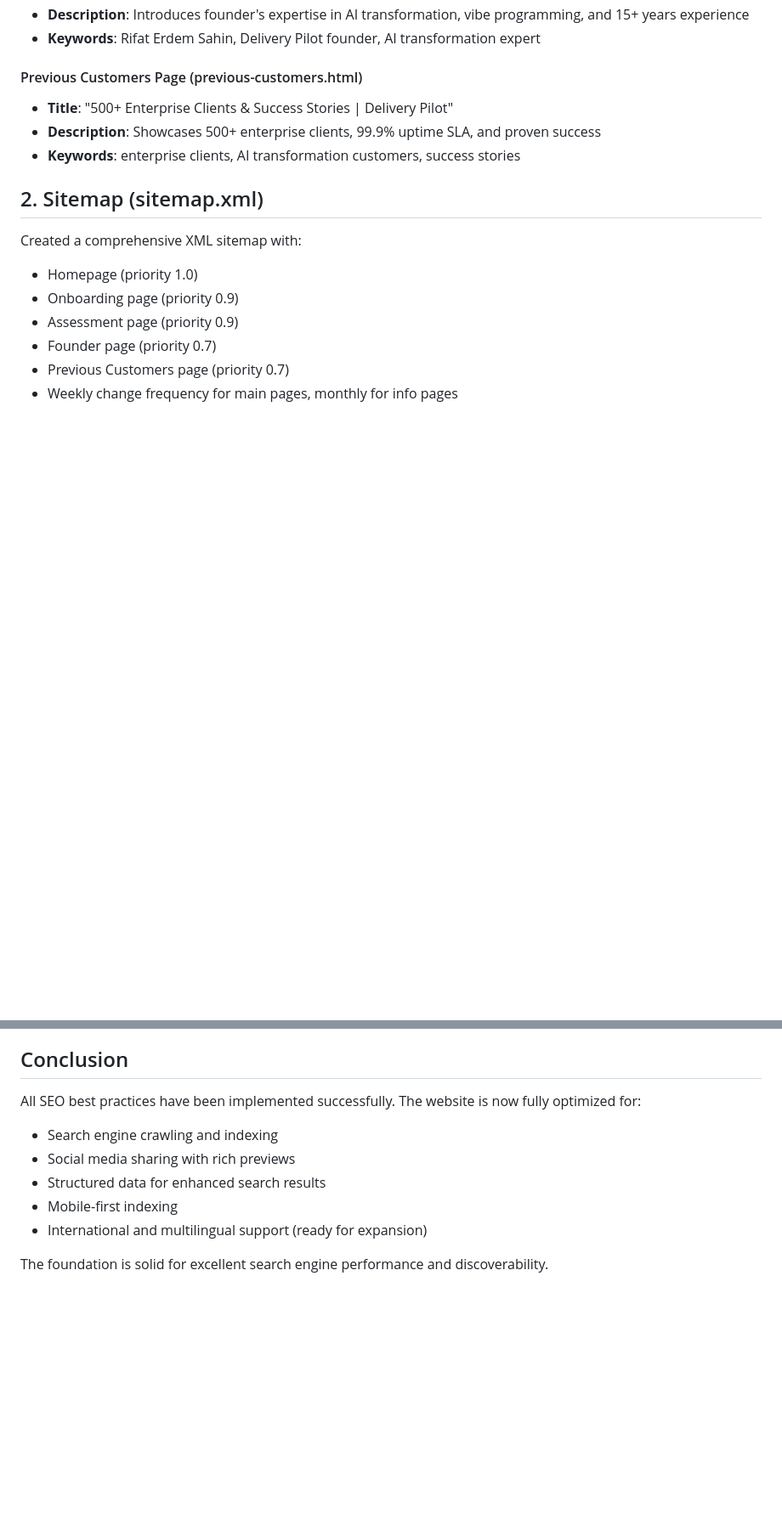
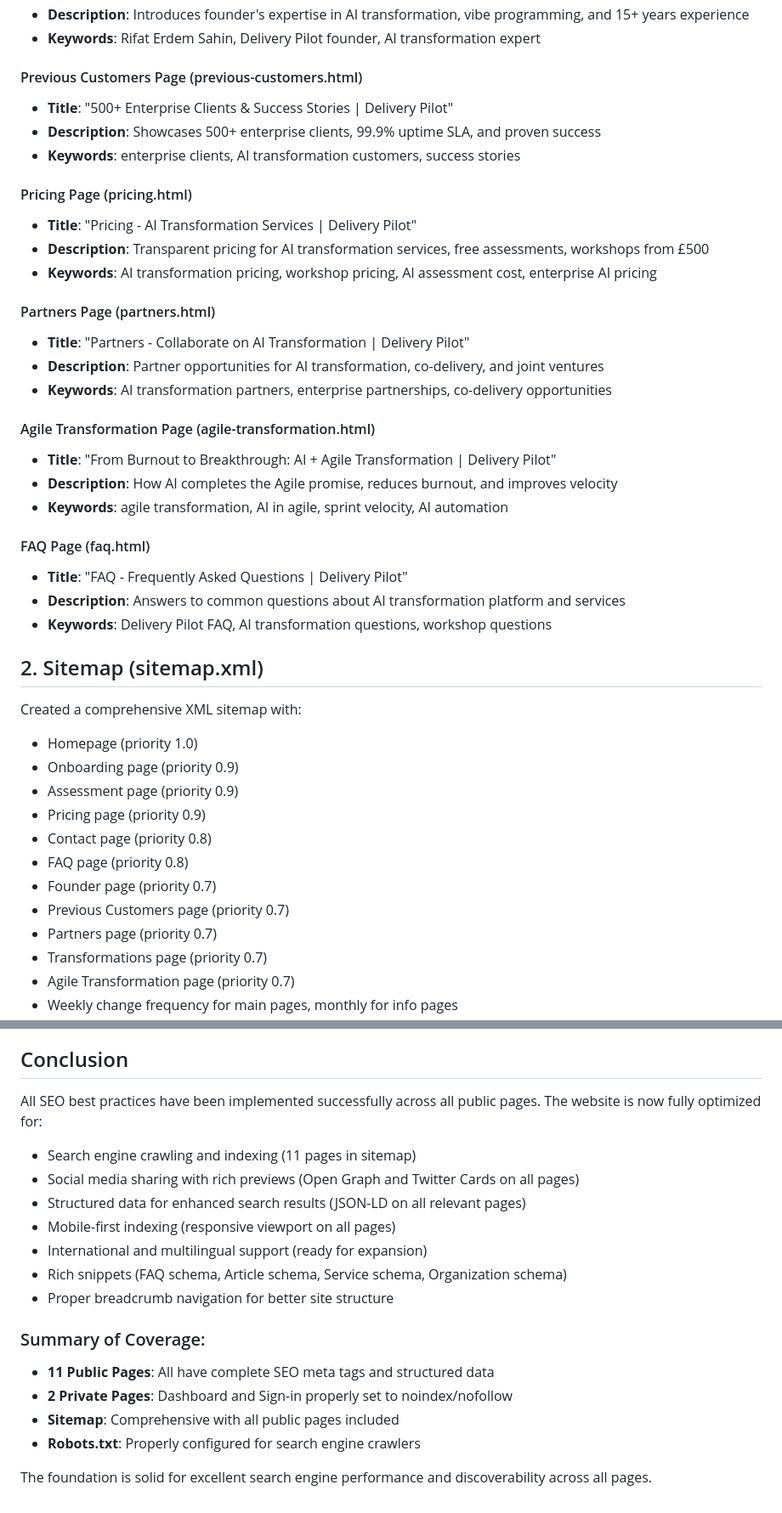
Before and after one commit to rifaterdemsahin/delivery-pilot-web, a Markdown page: SEO-IMPROVEMENTS.md, 2 parts joined by grey strips. Shown at 85% size. Rendered like a GitHub page; blank space fills up the shorter version.

```diff
--- a/SEO-IMPROVEMENTS.md
+++ b/SEO-IMPROVEMENTS.md
@@ -61,12 +61,38 @@ The website has been optimized for search engines with comprehensive meta tags,
 - **Description**: Showcases 500+ enterprise clients, 99.9% uptime SLA, and proven success
 - **Keywords**: enterprise clients, AI transformation customers, success stories
 
+#### Pricing Page (pricing.html)
+- **Title**: "Pricing - AI Transformation Services | Delivery Pilot"
+- **Description**: Transparent pricing for AI transformation services, free assessments, workshops from £500
+- **Keywords**: AI transformation pricing, workshop pricing, AI assessment cost, enterprise AI pricing
+
+#### Partners Page (partners.html)
+- **Title**: "Partners - Collaborate on AI Transformation | Delivery Pilot"
+- **Description**: Partner opportunities for AI transformation, co-delivery, and joint ventures
+- **Keywords**: AI transformation partners, enterprise partnerships, co-delivery opportunities
+
+#### Agile Transformation Page (agile-transformation.html)
+- **Title**: "From Burnout to Breakthrough: AI + Agile Transformation | Delivery Pilot"
+- **Description**: How AI completes the Agile promise, reduces burnout, and improves velocity
+- **Keywords**: agile transformation, AI in agile, sprint velocity, AI automation
+
+#### FAQ Page (faq.html)
+- **Title**: "FAQ - Frequently Asked Questions | Delivery Pilot"
+- **Description**: Answers to common questions about AI transformation platform and services
+- **Keywords**: Delivery Pilot FAQ, AI transformation questions, workshop questions
+
 ## 2. Sitemap (sitemap.xml)
 
 Created a comprehensive XML sitemap with:
 - Homepage (priority 1.0)
 - Onboarding page (priority 0.9)
 - Assessment page (priority 0.9)
+- Pricing page (priority 0.9)
+- Contact page (priority 0.8)
+- FAQ page (priority 0.8)
 - Founder page (priority 0.7)
 - Previous Customers page (priority 0.7)
+- Partners page (priority 0.7)
+- Transformations page (priority 0.7)
+- Agile Transformation page (priority 0.7)
 - Weekly change frequency for main pages, monthly for info pages
@@ -224,11 +287,19 @@ Validate the SEO improvements using these tools:
 
 ## Conclusion
 
-All SEO best practices have been implemented successfully. The website is now fully optimized for:
-- Search engine crawling and indexing
-- Social media sharing with rich previews
-- Structured data for enhanced search results
-- Mobile-first indexing
+All SEO best practices have been implemented successfully across all public pages. The website is now fully optimized for:
+- Search engine crawling and indexing (11 pages in sitemap)
+- Social media sharing with rich previews (Open Graph and Twitter Cards on all pages)
+- Structured data for enhanced search results (JSON-LD on all relevant pages)
+- Mobile-first indexing (responsive viewport on all pages)
 - International and multilingual support (ready for expansion)
+- Rich snippets (FAQ schema, Article schema, Service schema, Organization schema)
+- Proper breadcrumb navigation for better site structure
 
-The foundation is solid for excellent search engine performance and discoverability.
+### Summary of Coverage:
+- **11 Public Pages**: All have complete SEO meta tags and structured data
+- **2 Private Pages**: Dashboard and Sign-in properly set to noindex/nofollow
+- **Sitemap**: Comprehensive with all public pages included
+- **Robots.txt**: Properly configured for search engine crawlers
+
+The foundation is solid for excellent search engine performance and discoverability across all pages.
```
Also changed, not shown: other parts of SEO-IMPROVEMENTS.md (+39 -2 lines).
